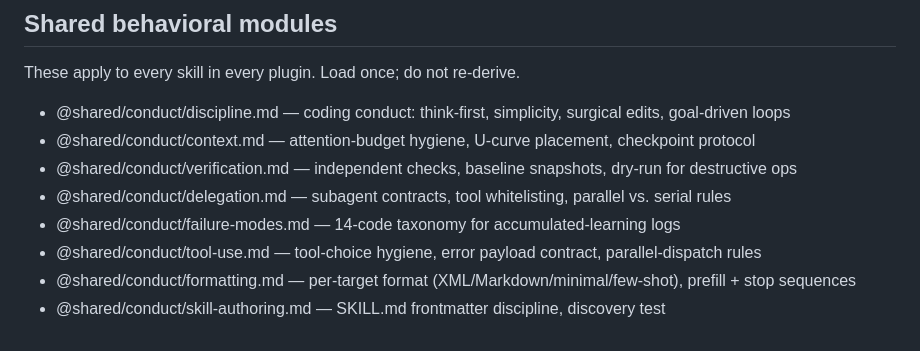
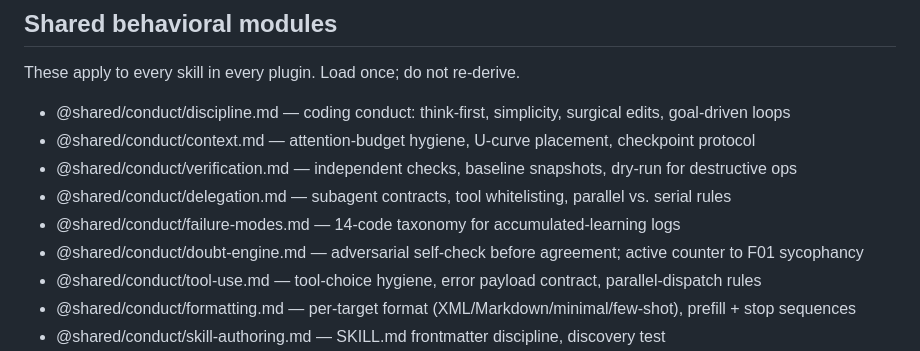
Before and after one commit to enchanter-ai/gorgon, a Markdown page: CLAUDE.md, the part around the change. Rendered like a GitHub page.

Commit message:
feat(conduct): add doubt-engine module - adversarial self-check before agreement

```diff
--- a/CLAUDE.md
+++ b/CLAUDE.md
@@ -15,6 +15,7 @@ These apply to every skill in every plugin. Load once; do not re-derive.
 - @shared/conduct/verification.md — independent checks, baseline snapshots, dry-run for destructive ops
 - @shared/conduct/delegation.md — subagent contracts, tool whitelisting, parallel vs. serial rules
 - @shared/conduct/failure-modes.md — 14-code taxonomy for accumulated-learning logs
+- @shared/conduct/doubt-engine.md — adversarial self-check before agreement; active counter to F01 sycophancy
 - @shared/conduct/tool-use.md — tool-choice hygiene, error payload contract, parallel-dispatch rules
 - @shared/conduct/formatting.md — per-target format (XML/Markdown/minimal/few-shot), prefill + stop sequences
 - @shared/conduct/skill-authoring.md — SKILL.md frontmatter discipline, discovery test
```
Also changed, not shown: shared/conduct/doubt-engine.md (added, +104 -0 lines).
